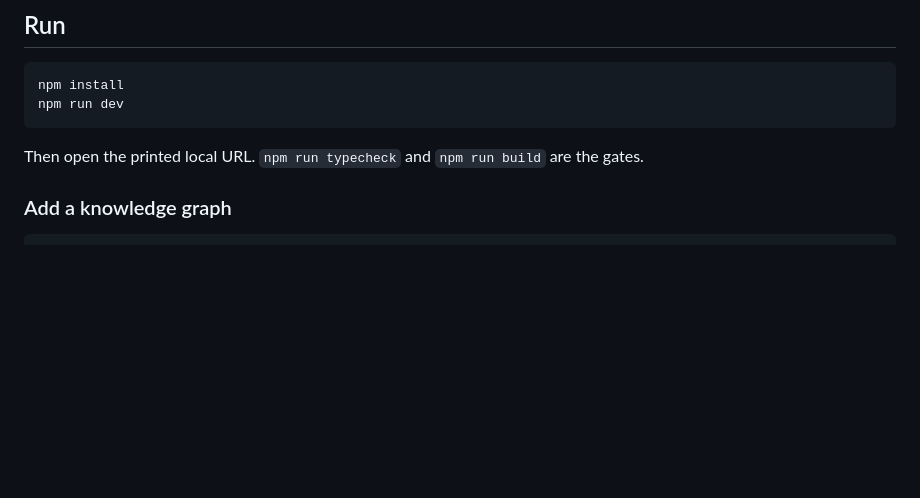
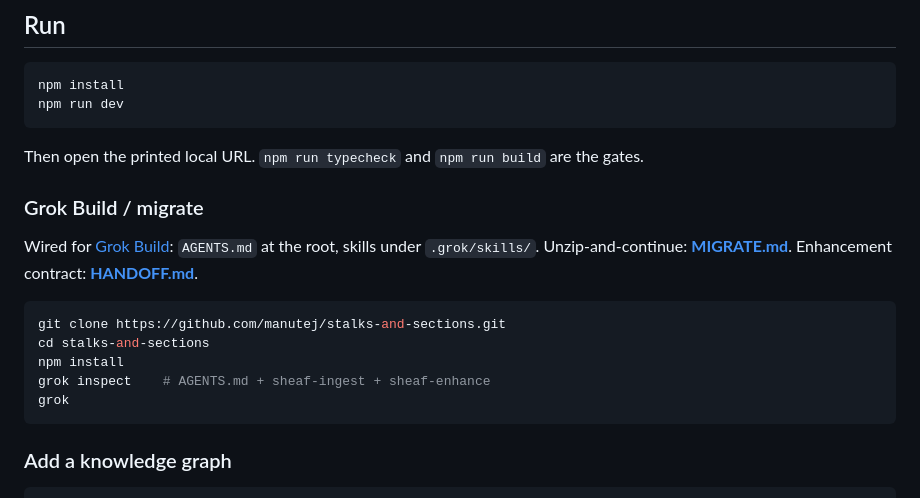
Before and after one commit to manutej/stalks-and-sections, a Markdown page: README.md, the part around the change. GitHub-like rendering; blank space fills up the shorter version.

Commit message:
docs: point README at Grok Build AGENTS.md and MIGRATE.md

````diff
--- a/README.md
+++ b/README.md
@@ -27,6 +27,18 @@ npm run dev
 ```
 
 Then open the printed local URL. `npm run typecheck` and `npm run build` are the gates.
+
+### Grok Build / migrate
+
+Wired for [Grok Build](https://docs.x.ai/build/overview): `AGENTS.md` at the root, skills under `.grok/skills/`. Unzip-and-continue: **[MIGRATE.md](MIGRATE.md)**. Enhancement contract: **[HANDOFF.md](HANDOFF.md)**.
+
+```bash
+git clone https://github.com/manutej/stalks-and-sections.git
+cd stalks-and-sections
+npm install
+grok inspect    # AGENTS.md + sheaf-ingest + sheaf-enhance
+grok
+```
 
 ### Add a knowledge graph
 
````
